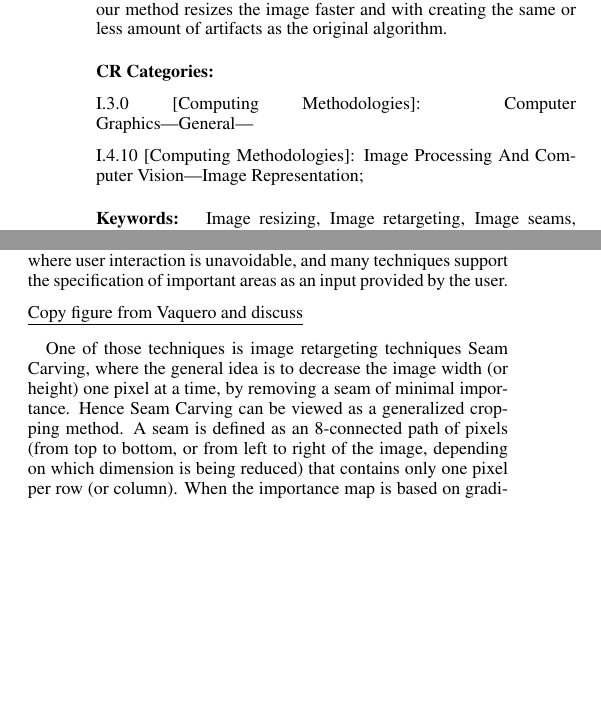
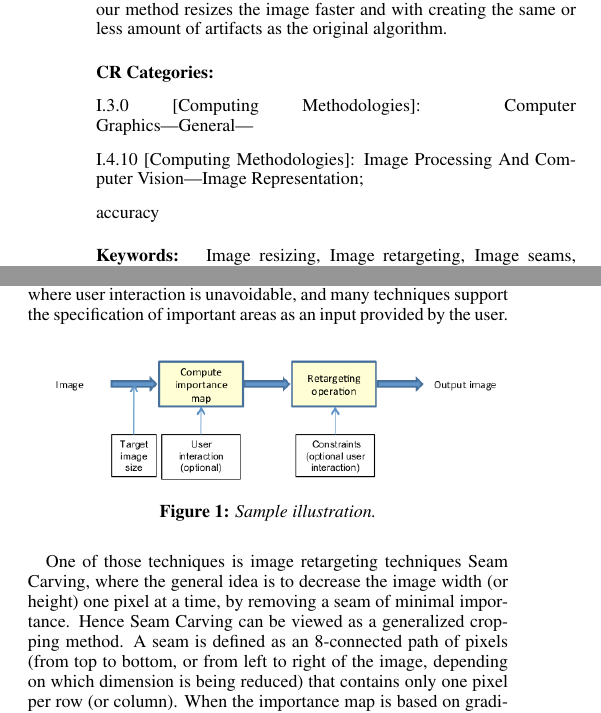
Before and after one commit to tomerwei/UCLA-CS-269-Seam-Carving, a LaTeX paper (paper/acmsiggraph/cs269.tex): two parts of the columns of page 1 of 4, joined at a grey line, cut so that both start at the same text, the shorter picture padded with empty space. Compiled offline with pdfLaTeX.

Commit message:
added image processing chart

```diff
--- a/paper/acmsiggraph/cs269.tex
+++ b/paper/acmsiggraph/cs269.tex
@@ -69,7 +69,7 @@ Seam carving deals with the task of taking an input picture and resizing it to f
 
   \CRcat{I.4.10}{Computing Methodologies}{Image Processing And Computer Vision}{Image Representation};
 
-\end{CRcatlist}
+\end{CRcatlist}accuracy
 
 \keywordlist
 
@@ -94,7 +94,13 @@ This diversity of image consumption conditions introduces a new problem: images
 There are numerous ways to define importance in media. ~\cite{Liu2010} proposed an approach for changing the composition of objects in a given image in order to improve its aesthetic value, based on rules of thumb from photography such as the rule of thirds. Furthermore, other solutions have been contributed by the computer vision, computer graphics, and human-computer interaction
 communities. The definition of \emph{important} can depend on the specific application being considered. There are different approaches for defining importance measures that specify the level of importance of pixels in the image. Also, the definition of what is important and what is unimportant is clearly subjective -- there are situations where user interaction is unavoidable, and many techniques support the specification of important areas as an input provided by the user.
 
-\underline{Copy figure from Vaquero and discuss}
+\begin{figure}[ht]
+  \centering
+  \includegraphics[width=3.2in]{images/retargeting}
+  \caption{Sample illustration.}
+\end{figure}
+
+% %\underline{Copy figure from Vaquero and discuss}
 
 \paragraph{}
 One of those techniques is image retargeting techniques Seam Carving, where the general idea is to decrease the image width (or height) one pixel at a time, by removing a seam of minimal importance. Hence Seam Carving can be viewed as a generalized cropping method. A seam is defined as an 8-connected path of pixels (from top to bottom, or from left to right of the image, depending on which dimension is being reduced) that contains only one pixel per row (or column). When the importance map is based on gradient energy, the first removed seam will be in a homogeneous area. The image is then readjusted by shifting pixels left or up to compensate for the removed seam, resulting in an image which is one pixel smaller, either on width or height. So the image changes only at the seam region, while the other areas remain intact.
```
Also changed, not shown: paper/acmsiggraph/cs269.pdf, paper/acmsiggraph/images/retargeting.png (added), 3 other files.
